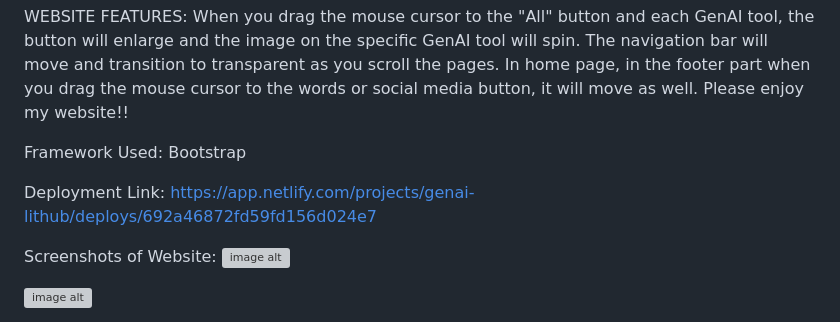
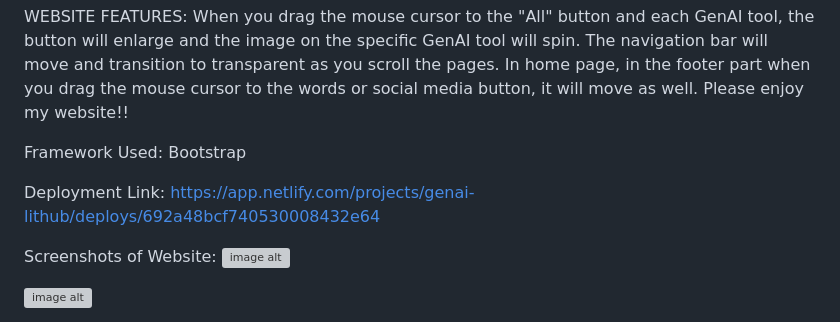
Before and after one commit to seraphh12/genAI-LitHub-Final-, a Markdown page: project-root/assets/README.md, the part around the change. Drawn GitHub-style; grey boxes are pictures that could not be loaded.

Commit message:
Fix deployment link in README
Updated the deployment link for the project.

```diff
--- a/project-root/assets/README.md
+++ b/project-root/assets/README.md
@@ -8,7 +8,7 @@ WEBSITE FEATURES: When you drag the mouse cursor to the "All" button and each Ge
 
 Framework Used: Bootstrap
 
-Deployment Link: [https://app.netlify.com/projects/genai-lithub/deploys/692a46872fd59fd156d024e7](https://app.netlify.com/projects/genai-lithub/deploys/692a46872fd59fd156d024e7)
+Deployment Link: https://app.netlify.com/projects/genai-lithub/deploys/692a48bcf740530008432e64
 
 Screenshots of Website:
 ![image alt](https://github.com/seraphh12/genAI-LitHub-Final-/blob/main/project-root/assets/screenshots/Screenshot%20(641).png)
```
